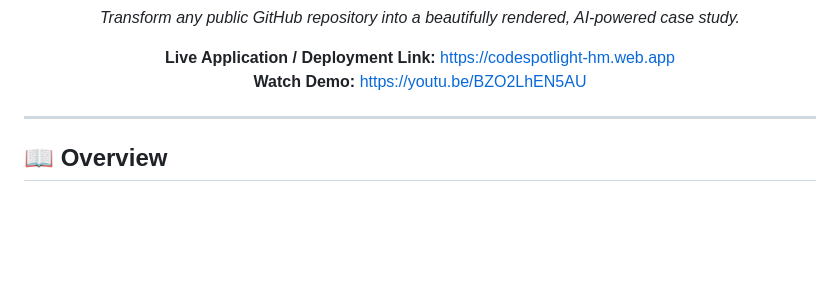
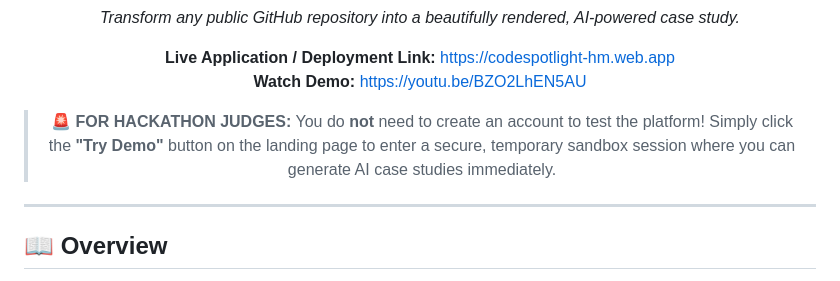
Before and after one commit to hmcommits/CodeSpotlight, a Markdown page: README.md, the part around the change. Drawn GitHub-style; blank space fills up the shorter version.

Commit message:
docs: Add explicit instructions for judges to use Demo Mode

```diff
--- a/README.md
+++ b/README.md
@@ -15,6 +15,8 @@
 **Live Application / Deployment Link:** https://codespotlight-hm.web.app
 <br>
 **Watch Demo:** https://youtu.be/BZO2LhEN5AU
+
+> **🚨 FOR HACKATHON JUDGES:** You do **not** need to create an account to test the platform! Simply click the **"Try Demo"** button on the landing page to enter a secure, temporary sandbox session where you can generate AI case studies immediately.
 
 </div>
 
```
